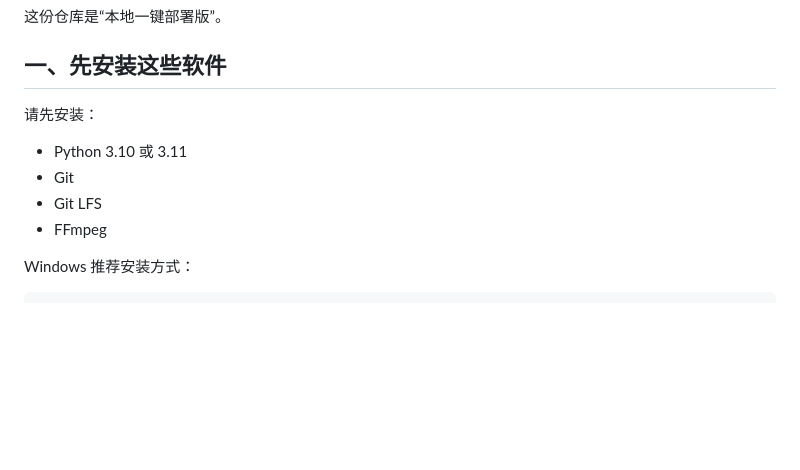
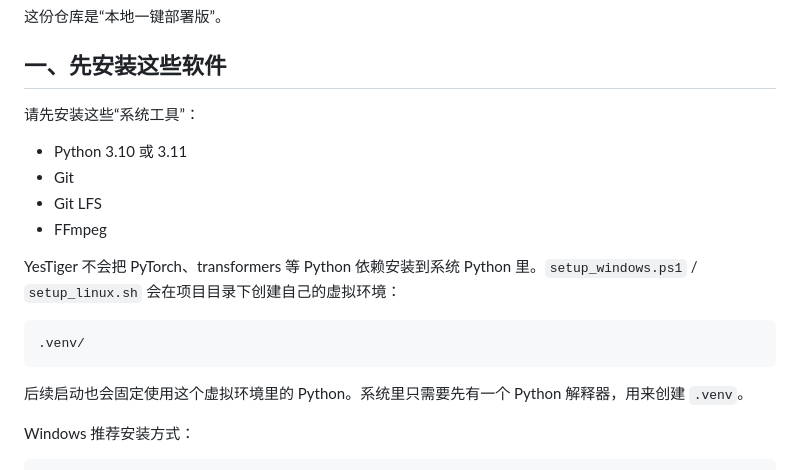
Before and after one commit to Doloris-Misumi/Yetiger, a Markdown page: README.md, the part around the change. GitHub-like rendering; blank space fills up the shorter version.

Commit message:
Clarify virtual environment setup

````diff
--- a/README.md
+++ b/README.md
@@ -6,12 +6,20 @@ YesTiger 是一个面向偶像 / Anisong 现场应援规划的 Web Studio。用
 
 ## 一、先安装这些软件
 
-请先安装：
+请先安装这些“系统工具”：
 
 - Python 3.10 或 3.11
 - Git
 - Git LFS
 - FFmpeg
+
+YesTiger 不会把 PyTorch、transformers 等 Python 依赖安装到系统 Python 里。`setup_windows.ps1` / `setup_linux.sh` 会在项目目录下创建自己的虚拟环境：
+
+```text
+.venv/
+```
+
+后续启动也会固定使用这个虚拟环境里的 Python。系统里只需要先有一个 Python 解释器，用来创建 `.venv`。
 
 Windows 推荐安装方式：
 
````
